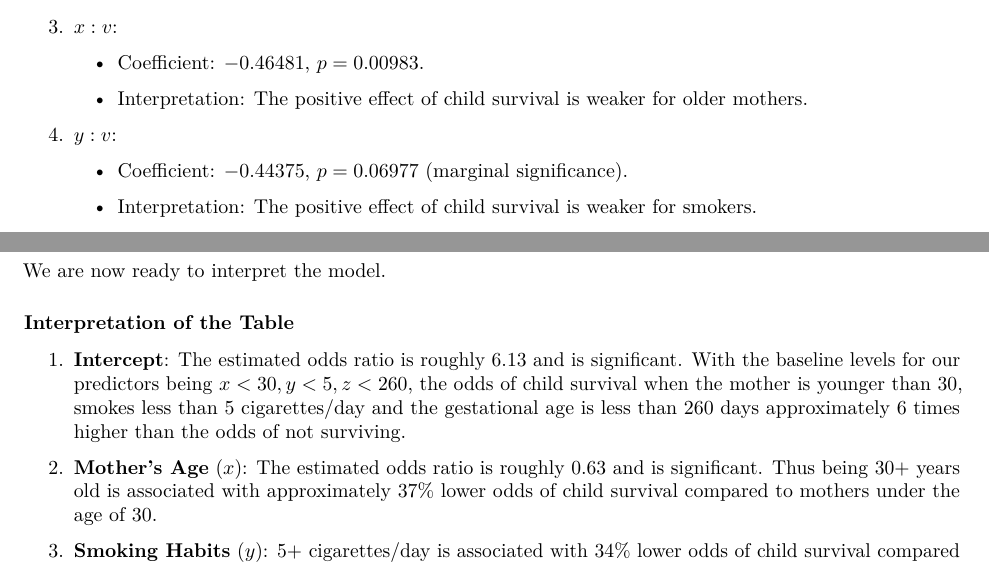
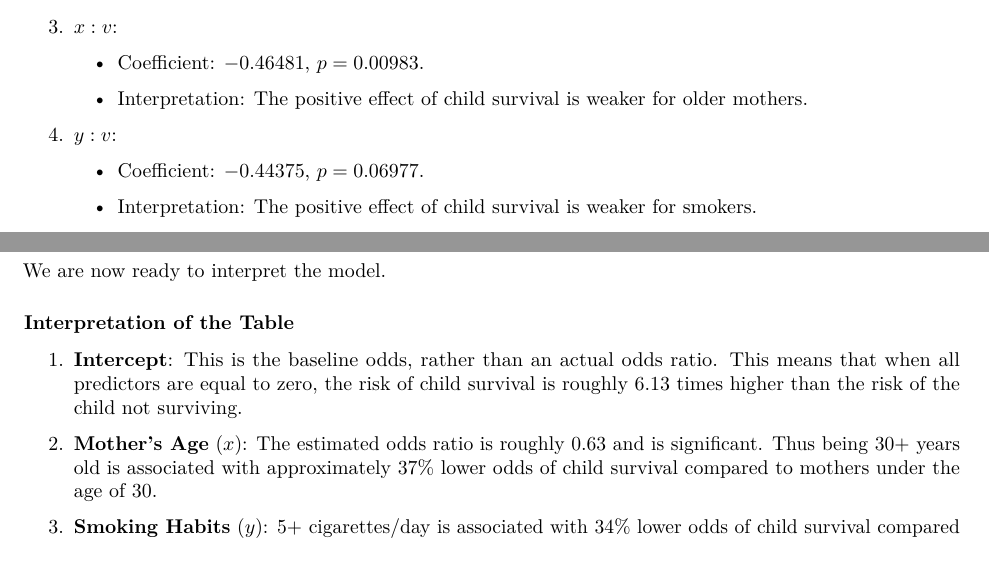
Before and after one commit to gabriellindqvist/MT5019, an R Markdown document (CA3/Computer Assignment 3 Final_updated.Rmd): two parts of pages 8 and 9 of 10, joined at a grey line, cut so that both start at the same text. Rendered offline with R 4.5, knitr and Pandoc, then LaTeX, with nearby package versions.

Commit message:
Revised Task 4

```diff
--- a/CA3/Computer Assignment 3 Final_updated.Rmd
+++ b/CA3/Computer Assignment 3 Final_updated.Rmd
@@ -268,7 +268,7 @@ n \sim x + y + z + v + x:y + x:z + x:v + y:v + z:v
 
 4. **\(y:v\)**:
 
-   - Coefficient: \(-0.44375\), \(p = 0.06977\) (marginal significance).
+   - Coefficient: \(-0.44375\), \(p = 0.06977\).
 
    - Interpretation: The positive effect of child survival is weaker for smokers.
 
@@ -365,7 +365,7 @@ We are now ready to interpret the model.
 
 ### Interpretation of the Table
 
-1. **Intercept**: The estimated odds ratio is roughly $6.13$ and is significant. With the baseline levels for our predictors being $x < 30, y < 5, z < 260$, the odds of child survival when the mother is younger than 30, smokes less than 5 cigarettes/day and the gestational age is less than 260 days approximately 6 times higher than the odds of not surviving.
+1. **Intercept**: This is the baseline odds, rather than an actual odds ratio. This means that when all predictors are equal to zero, the risk of child survival is roughly 6.13 times higher than the risk of the child not surviving.
 
 2. **Mother's Age** $(x)$: The estimated odds ratio is roughly $0.63$ and is significant. Thus being 30+ years old is associated with approximately $37\%$ lower odds of child survival compared to mothers under the age of 30.
 
```
